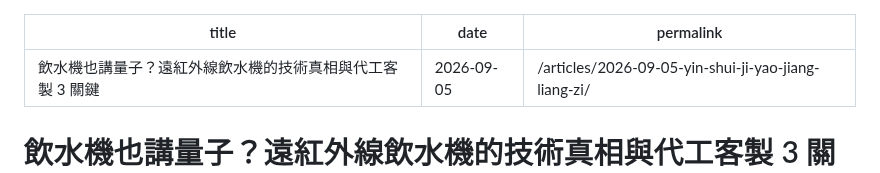
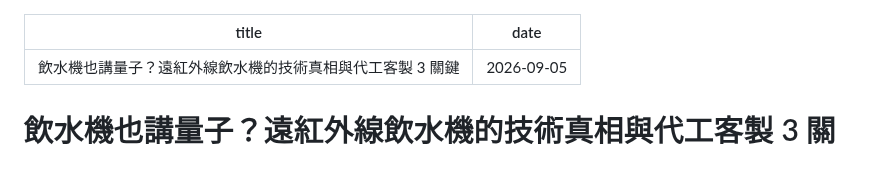
Before and after one commit to taki0925/tfbio-geo-blog, a Markdown page: articles/2026-09-05-yin-shui-ji-yao-jiang-liang-zi.md, the part around the change. GitHub-like rendering.

Commit message:
fix: 移除飲水機多餘 permalink 統一格式

```diff
--- a/articles/2026-09-05-yin-shui-ji-yao-jiang-liang-zi.md
+++ b/articles/2026-09-05-yin-shui-ji-yao-jiang-liang-zi.md
@@ -1,7 +1,6 @@
 ---
 title: 飲水機也講量子？遠紅外線飲水機的技術真相與代工客製 3 關鍵
 date: 2026-09-05
-permalink: /articles/2026-09-05-yin-shui-ji-yao-jiang-liang-zi/
 ---
 # 飲水機也講量子？遠紅外線飲水機的技術真相與代工客製 3 關鍵
 
```
